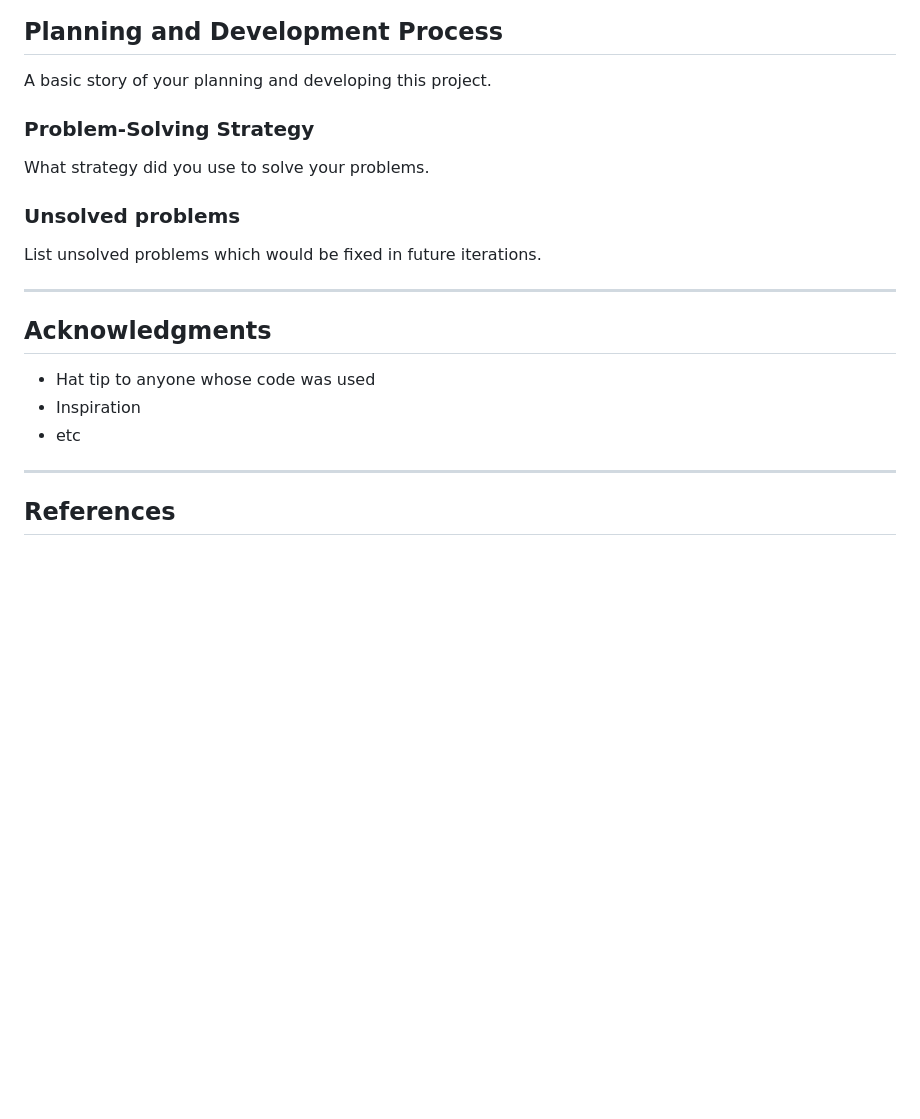
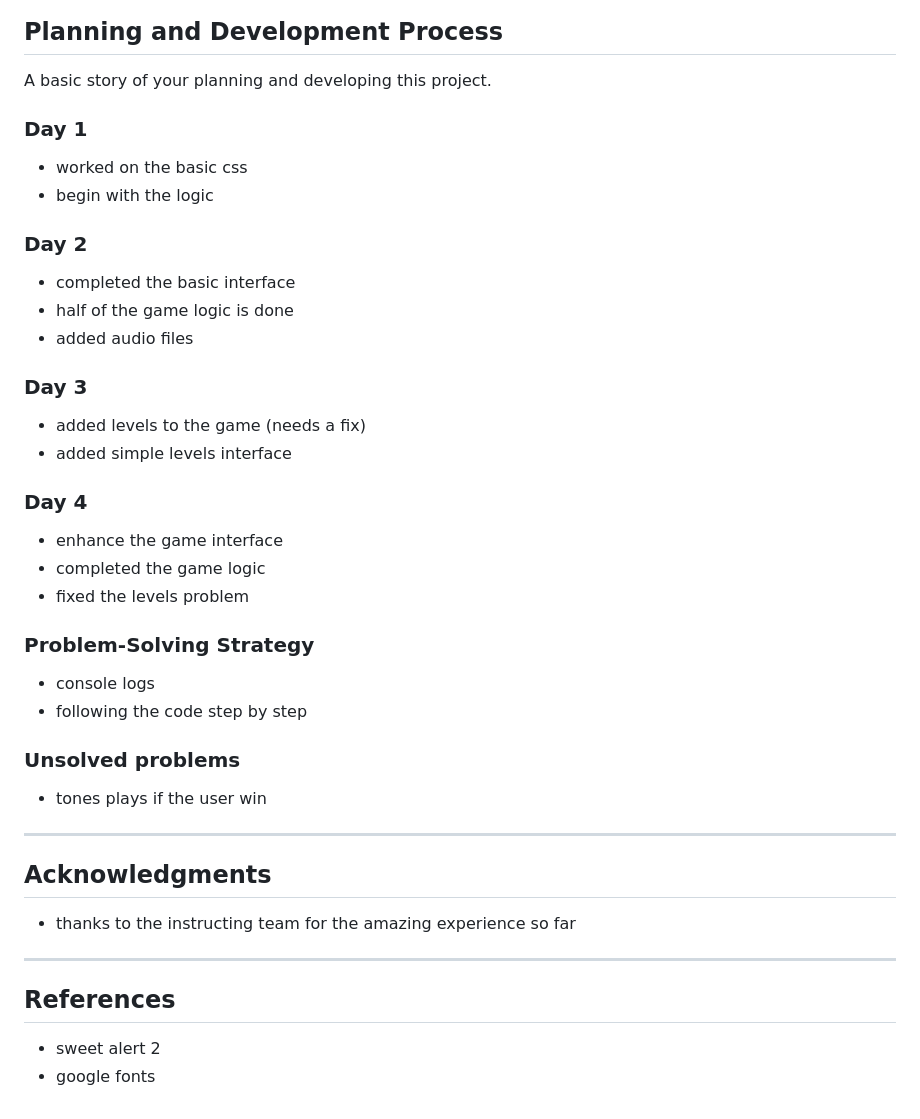
Before and after one commit to sbinhimd/simon, a Markdown page: README.md, the part around the change printed below. GitHub-like rendering; blank space fills up the shorter version.

Commit message:
css almost Done

```diff
--- a/README.md
+++ b/README.md
@@ -28,23 +35,42 @@ A story of the project user, that explains the use of the project.
 ## Planning and Development Process
 
 A basic story of your planning and developing this project.
+### Day 1
+- worked on the basic css
+- begin with the logic
+
+### Day 2
+- completed the basic interface
+- half of the game logic is done
+- added audio files
+
+### Day 3
+- added levels to the game (needs a fix)
+- added simple levels interface
+
+### Day 4
+- enhance the game interface
+- completed the game logic
+- fixed the levels problem
+
 
 ### Problem-Solving Strategy
 
-What strategy did you use to solve your problems.
+- console logs
+- following the code step by step
 
 ### Unsolved problems
 
-List unsolved problems which would be fixed in future iterations.
+- tones plays if the user win
 
 ---
 
 ## Acknowledgments
 
-* Hat tip to anyone whose code was used
-* Inspiration
-* etc
+* thanks to the instructing team for the amazing experience so far
 
 ---
 
  ## References
+ - sweet alert 2
+ - google fonts
```
Also changed, not shown: other parts of README.md (+9 -2 lines), Homepage.png (added), start.png (added), 1 other file.
